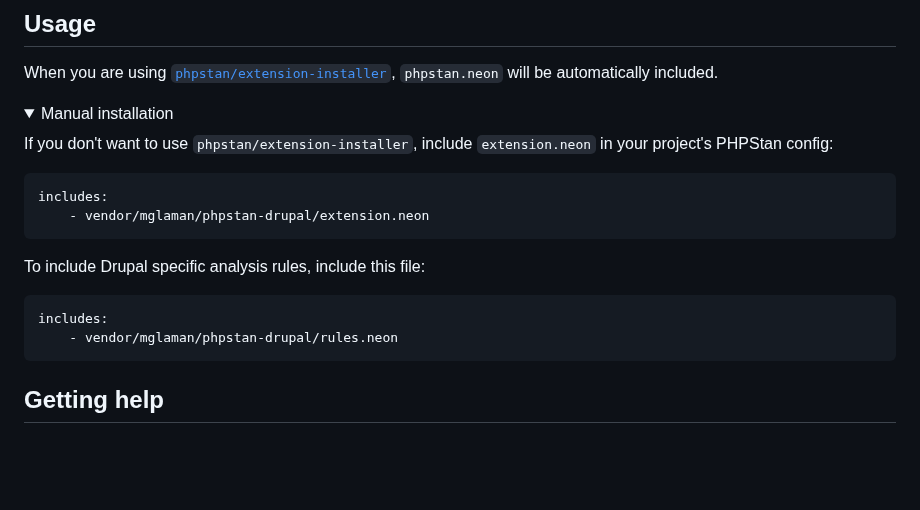
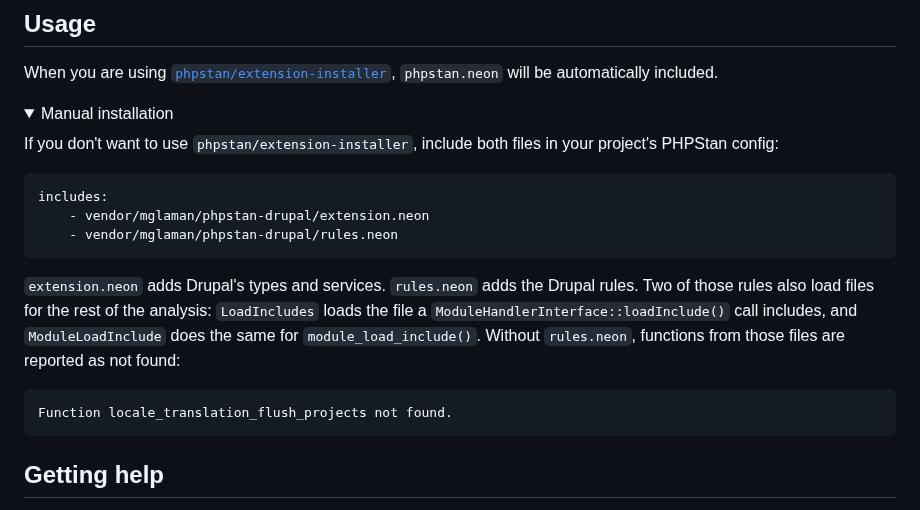
Before and after one commit to mglaman/phpstan-drupal, a Markdown page: README.md, the part around the change. Drawn GitHub-style; folded sections open; blank space fills up the shorter version.

Commit message:
Document that manual installs need rules.neon for loadInclude() files (#1096)
LoadIncludes and ModuleLoadInclude load the files that loadInclude() and
module_load_include() include. A config with only extension.neon reports
functions from those files as not found.

Fixes #741.

Co-authored-by: Claude Opus 5.5 <noreply@anthropic.com>

````diff
--- a/README.md
+++ b/README.md
@@ -25,18 +25,18 @@ When you are using [`phpstan/extension-installer`](https://github.com/phpstan/ex
 <details>
   <summary>Manual installation</summary>
 
-If you don't want to use `phpstan/extension-installer`, include `extension.neon` in your project's PHPStan config:
+If you don't want to use `phpstan/extension-installer`, include both files in your project's PHPStan config:
+
+```neon
+includes:
+    - vendor/mglaman/phpstan-drupal/extension.neon
+    - vendor/mglaman/phpstan-drupal/rules.neon
+```
+
+`extension.neon` adds Drupal's types and services. `rules.neon` adds the Drupal rules. Two of those rules also load files for the rest of the analysis: `LoadIncludes` loads the file a `ModuleHandlerInterface::loadInclude()` call includes, and `ModuleLoadInclude` does the same for `module_load_include()`. Without `rules.neon`, functions from those files are reported as not found:
 
 ```
-includes:
-    - vendor/mglaman/phpstan-drupal/extension.neon
-```
-
-To include Drupal specific analysis rules, include this file:
-
-```
-includes:
-    - vendor/mglaman/phpstan-drupal/rules.neon
+Function locale_translation_flush_projects not found.
 ```
 </details>
 
````
